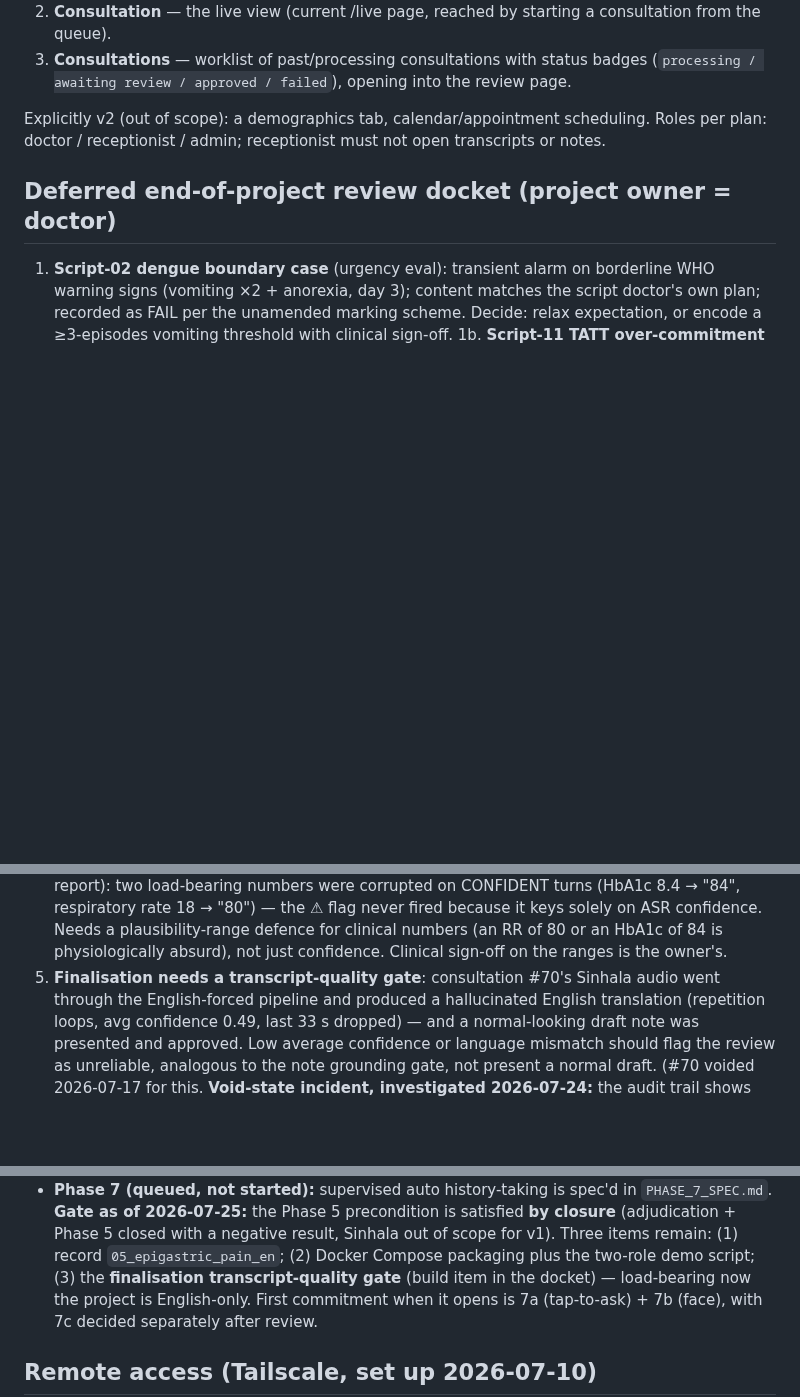
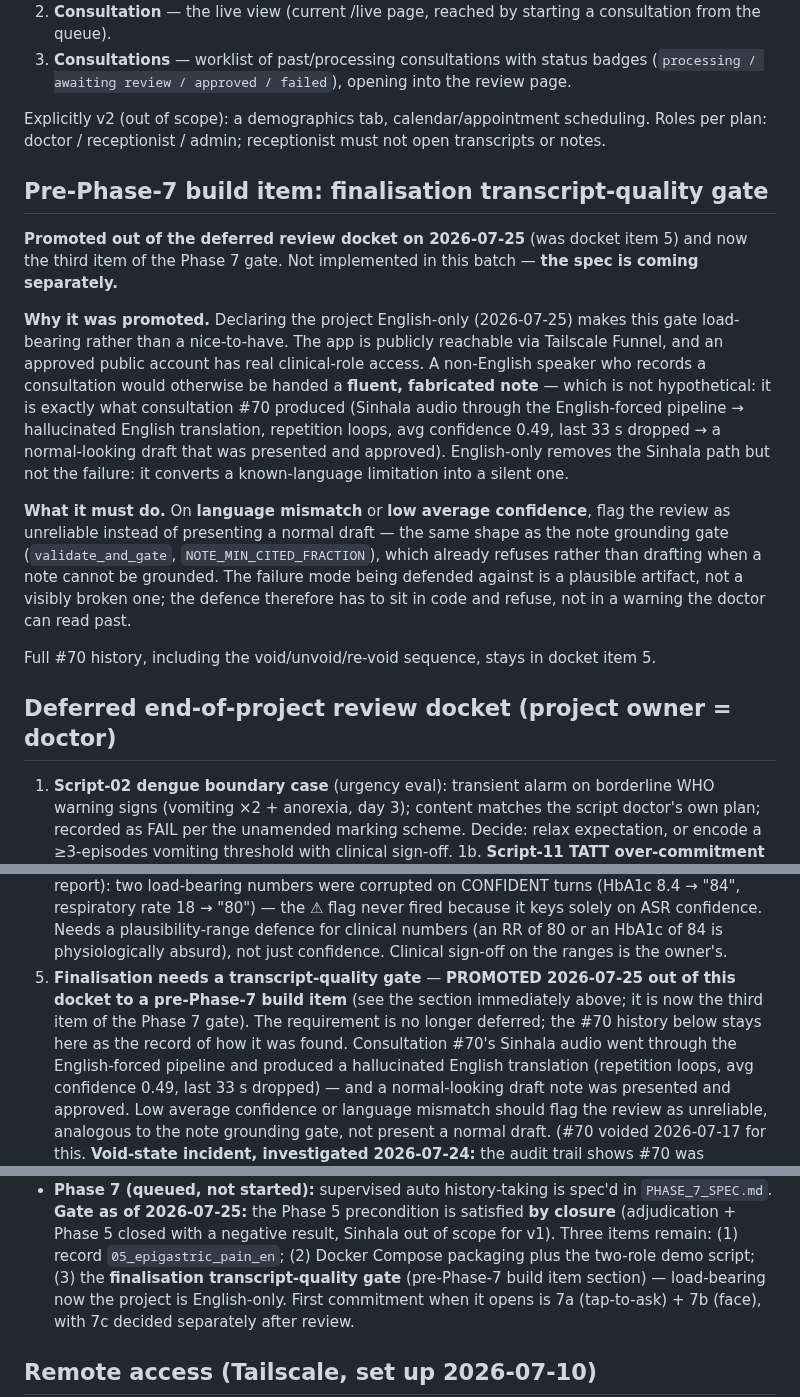
Before and after one commit to IndyWH/OpenConsult, a Markdown page: HANDOVER.md, 3 parts joined by grey strips. Drawn GitHub-style; blank space fills up the shorter version.

Commit message:
HANDOVER: transcript-quality gate promoted to a pre-Phase-7 build item
Docket item 5 (consultation #70) becomes an active build item with its
own section, and the third item of the Phase 7 gate. Records why the
promotion happened now: declaring the project English-only makes the
gate load-bearing, because the app is publicly reachable and a
non-English speaker would otherwise be handed a fluent fabricated note
— which is what #70 actually produced. English-only removes the Sinhala
path but not the failure; it turns a known-language limitation into a
silent one.

Requirement recorded as flag-on-language-mismatch-or-low-confidence,
shaped like the note grounding gate, refusing in code rather than
warning. Not implemented here — spec coming separately.

Docket item 5 keeps the full #70 history including the void, unvoid and
re-void sequence, with a cross-reference to the build item. The previous
batch's docket items 8 and 9 are present and untouched.

Co-Authored-By: Claude Opus 5 (1M context) <noreply@anthropic.com>

```diff
--- a/HANDOVER.md
+++ b/HANDOVER.md
@@ -517,6 +517,36 @@ Explicitly v2 (out of scope): a demographics tab, calendar/appointment
 scheduling. Roles per plan: doctor / receptionist / admin; receptionist
 must not open transcripts or notes.
 
+## Pre-Phase-7 build item: finalisation transcript-quality gate
+
+**Promoted out of the deferred review docket on 2026-07-25** (was docket
+item 5) and now the third item of the Phase 7 gate. Not implemented in
+this batch — **the spec is coming separately.**
+
+**Why it was promoted.** Declaring the project English-only (2026-07-25)
+makes this gate load-bearing rather than a nice-to-have. The app is
+publicly reachable via Tailscale Funnel, and an approved public account
+has real clinical-role access. A non-English speaker who records a
+consultation would otherwise be handed a **fluent, fabricated note** —
+which is not hypothetical: it is exactly what consultation #70 produced
+(Sinhala audio through the English-forced pipeline → hallucinated
+English translation, repetition loops, avg confidence 0.49, last 33 s
+dropped → a normal-looking draft that was presented and approved).
+English-only removes the Sinhala path but not the failure: it converts a
+known-language limitation into a silent one.
+
+**What it must do.** On **language mismatch** or **low average
+confidence**, flag the review as unreliable instead of presenting a
+normal draft — the same shape as the note grounding gate
+(`validate_and_gate`, `NOTE_MIN_CITED_FRACTION`), which already refuses
+rather than drafting when a note cannot be grounded. The failure mode
+being defended against is a plausible artifact, not a visibly broken
+one; the defence therefore has to sit in code and refuse, not in a
+warning the doctor can read past.
+
+Full #70 history, including the void/unvoid/re-void sequence, stays in
+docket item 5.
+
 ## Deferred end-of-project review docket (project owner = doctor)
 
 1. **Script-02 dengue boundary case** (urgency eval): transient alarm on
@@ -559,7 +589,11 @@ must not open transcripts or notes.
    Needs a plausibility-range defence for clinical numbers (an RR of 80
    or an HbA1c of 84 is physiologically absurd), not just confidence.
    Clinical sign-off on the ranges is the owner's.
-5. **Finalisation needs a transcript-quality gate**: consultation #70's
+5. **Finalisation needs a transcript-quality gate** — **PROMOTED
+   2026-07-25 out of this docket to a pre-Phase-7 build item** (see the
+   section immediately above; it is now the third item of the Phase 7
+   gate). The requirement is no longer deferred; the #70 history below
+   stays here as the record of how it was found. Consultation #70's
    Sinhala audio went through the English-forced pipeline and produced a
    hallucinated English translation (repetition loops, avg confidence
    0.49, last 33 s dropped) — and a normal-looking draft note was
@@ -763,7 +797,7 @@ dict (11/12/13 → False, 14/15 → True); the restraint metric itself
   with a negative result, Sinhala out of scope for v1). Three items
   remain: (1) record `05_epigastric_pain_en`; (2) Docker Compose
   packaging plus the two-role demo script; (3) the **finalisation
-  transcript-quality gate** (build item in the docket) — load-bearing
+  transcript-quality gate** (pre-Phase-7 build item section) — load-bearing
   now the project is English-only. First commitment when it opens is 7a
   (tap-to-ask) + 7b (face), with 7c decided separately after review.
 
```
Also changed, not shown: other parts of HANDOVER.md (+1 -1 lines).
